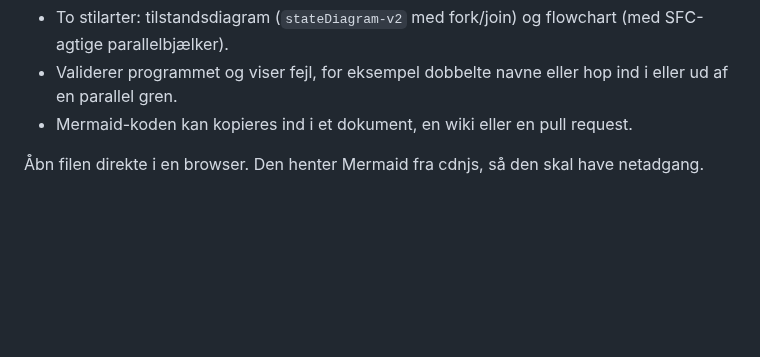
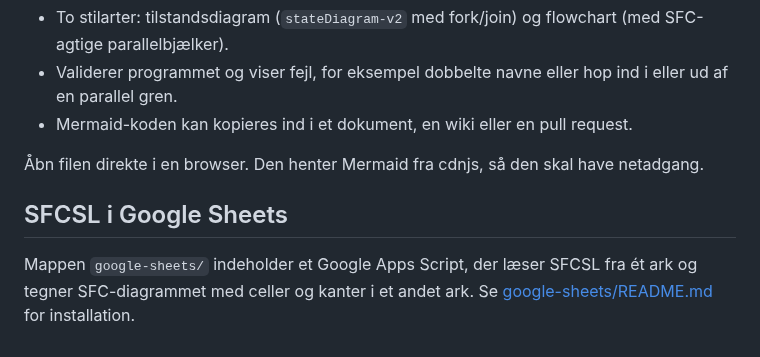
Before and after one commit to ccj62/SFCSL, a Markdown page: README.md, the part around the change. Rendered like a GitHub page; blank space fills up the shorter version.

Commit message:
Tilføj Google Sheets-script, der tegner SFC fra SFCSL
Co-Authored-By: Claude Opus 5.5 <noreply@anthropic.com>
Claude-Session: https://claude.ai/code/session_01MvUG7VZtuyF7fSZZvPYxtf

```diff
--- a/README.md
+++ b/README.md
@@ -11,3 +11,7 @@ SFCSL er et tekstsprog til at beskrive sekvensdiagrammer (SFC) med trin (`S1`, `
 - Mermaid-koden kan kopieres ind i et dokument, en wiki eller en pull request.
 
 Åbn filen direkte i en browser. Den henter Mermaid fra cdnjs, så den skal have netadgang.
+
+## SFCSL i Google Sheets
+
+Mappen `google-sheets/` indeholder et Google Apps Script, der læser SFCSL fra ét ark og tegner SFC-diagrammet med celler og kanter i et andet ark. Se [google-sheets/README.md](google-sheets/README.md) for installation.
```
Also changed, not shown: google-sheets/README.md (added, +58 -0 lines), google-sheets/eksempel.png (added), 1 other file.
